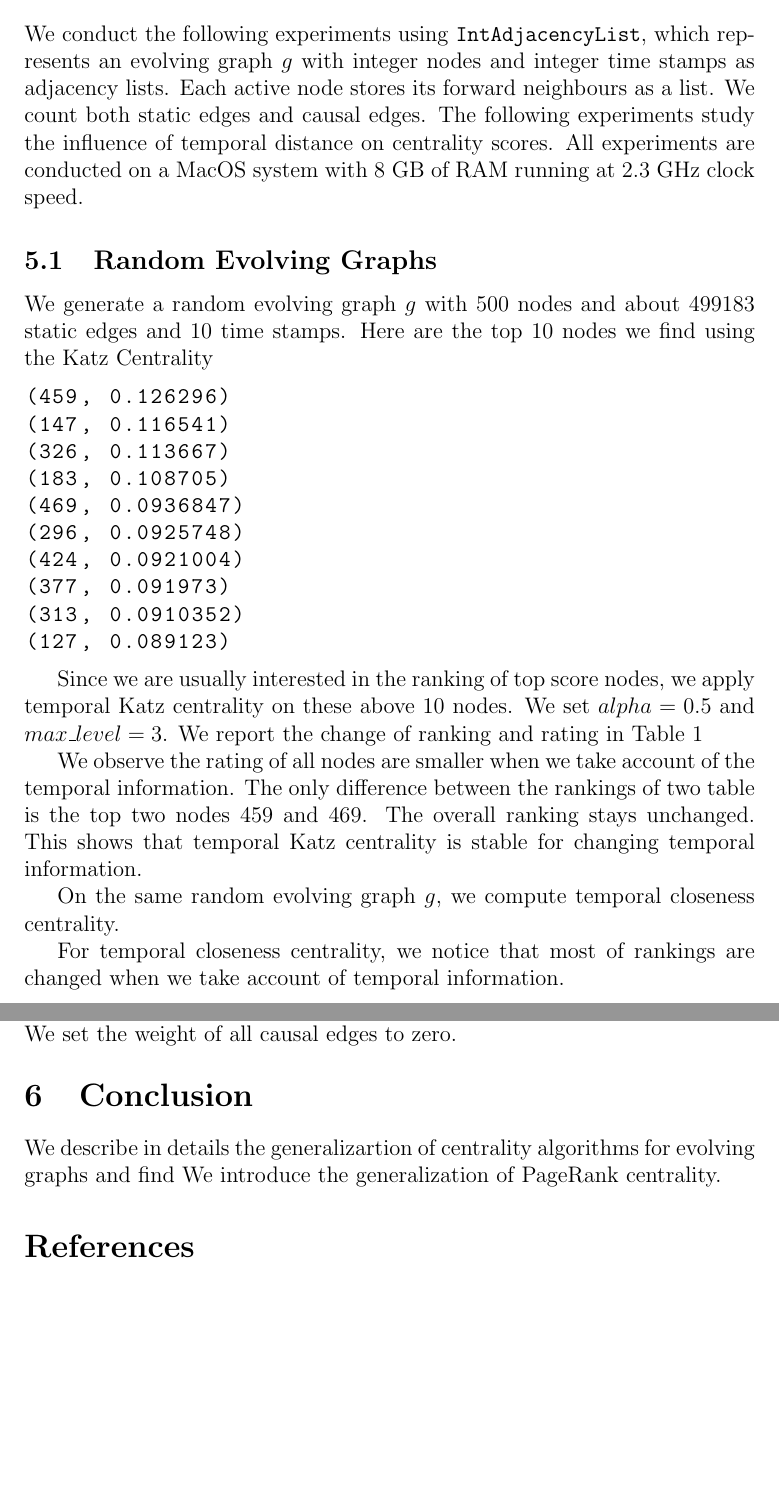
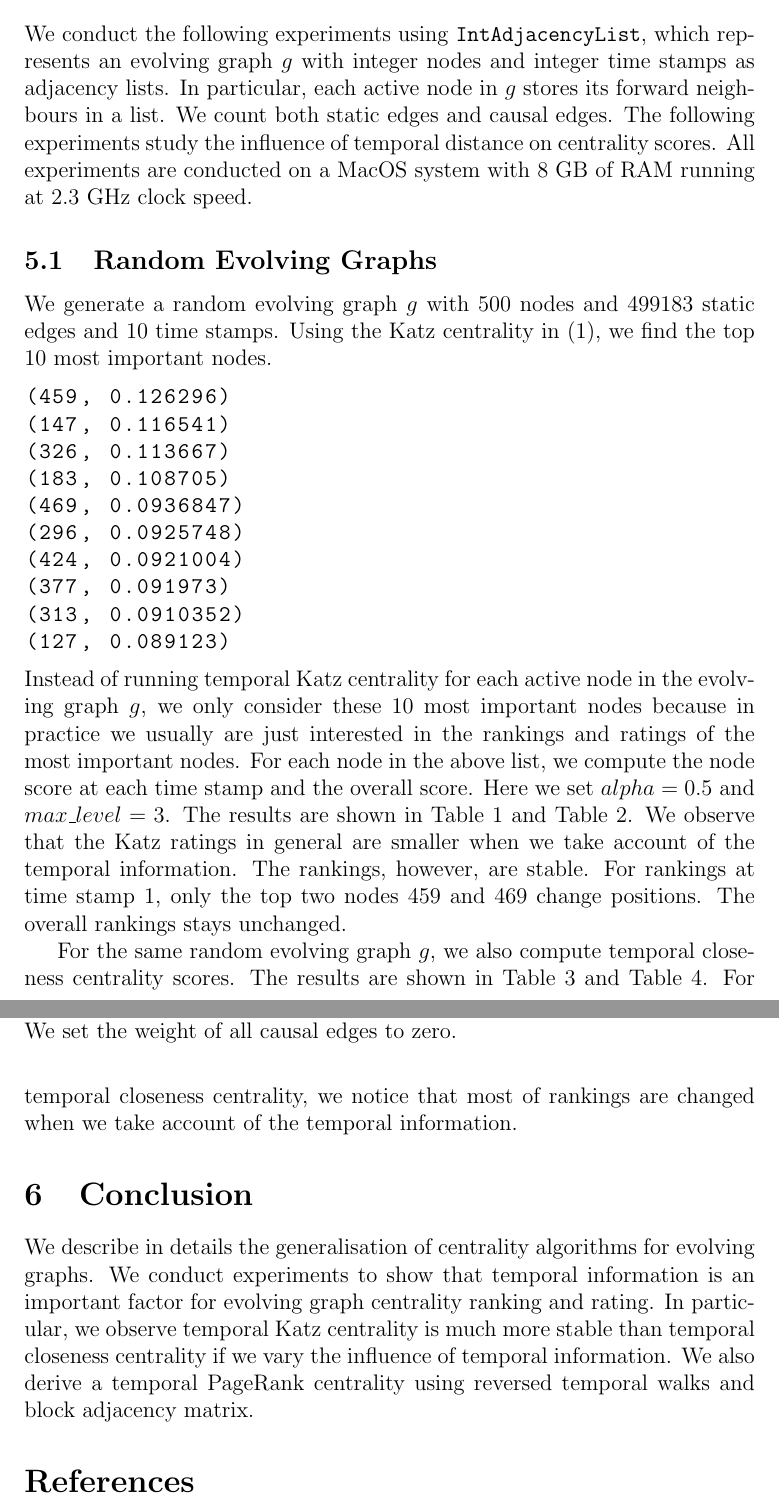
Before and after one commit to weijianzhang/paper-evolving-graphs2, a LaTeX paper (paper.tex): two parts of pages 19 and 20 of 23, joined at a grey line, cut so that both start at the same text, the shorter picture padded with empty space. Compiled offline with pdfLaTeX.

Commit message:
update conclusion

```diff
--- a/paper.tex
+++ b/paper.tex
@@ -893,16 +893,13 @@ is $|V| \times |T|$, where $|V|$ represents the number of nodes and $|T|$ repres
 \section{Experiments}
 \label{sec:experiments}
 
-We conduct the following experiments using \texttt{IntAdjacencyList}, which represents an evolving graph $g$ with integer nodes and integer time stamps as adjacency lists. Each active node stores its forward neighbours as a list. We count both static edges and causal edges.
+We conduct the following experiments using \texttt{IntAdjacencyList}, which represents an evolving graph $g$ with integer nodes and integer time stamps as adjacency lists. In particular, each active node in $g$ stores its forward neighbours in a list. We count both static edges and causal edges.
 The following experiments study the influence of temporal distance on centrality scores. All experiments are conducted on a MacOS system with $8$ GB of RAM running at $2.3$ GHz clock speed.
 
 \subsection{Random Evolving Graphs}
 \label{sec:random}
 
-
-We generate a random evolving graph $g$ with $500$ nodes and about $499183$ static edges and $10$ time stamps.
-Here are the top $10$ nodes we find using the Katz Centrality
-
+We generate a random evolving graph $g$ with $500$ nodes and $499183$ static edges and $10$ time stamps. Using the Katz centrality in \eqref{eq:q}, we find the top $10$ most important nodes.
 \begin{lstlisting}
 (459, 0.126296)
 (147, 0.116541)
@@ -915,10 +912,14 @@ Here are the top $10$ nodes we find using the Katz Centrality
 (313, 0.0910352)
 (127, 0.089123)
 \end{lstlisting}
-
-Since we are usually interested in the ranking of top score nodes,
-we apply temporal Katz centrality on these above $10$ nodes.
-We set $alpha = 0.5$  and $max\_level = 3$. We report the change of ranking and rating in Table \ref{table:ranking}
+Instead of running temporal Katz centrality for each active node in the evolving graph $g$,
+we only consider these $10$ most important nodes because in practice we usually are just interested in the rankings and ratings of the most important nodes. For each node in the above list,
+we compute the node score at each time stamp and the overall score.
+Here we set $alpha = 0.5$  and $max\_level = 3$.  The results are shown in Table \ref{table:ranking}
+and Table \ref{table:ranking2}.
+We observe that the Katz ratings in general are smaller when we take account of the temporal information. The rankings, however, are stable. For rankings at time stamp $1$,
+only the top two nodes $459$ and $469$ change positions.
+The overall rankings stays unchanged.
 
   \begin{table}[h]
     \begin{center}
@@ -936,8 +937,8 @@ We set $alpha = 0.5$  and $max\_level = 3$. We report the change of ranking and
      313 & $0.5715$ & 127 & $5.613$ \\
   \end{tabular}
   \end{center}
-  \caption{Temporal Katz centrality ranking and rating of evolving graph $g$.
-We set the weight of all causal edges to zero.}
+  \caption{Temporal Katz centrality ranking and rating on evolving graph $g$.
+  We set the weight of all causal edges to zero.}
   \label{table:ranking}
   \end{table}
 
@@ -963,11 +964,11 @@ We set the weight of all causal edges to zero.}
   \label{table:ranking2}
   \end{table}
 
-We observe the rating of all nodes are smaller when we take account of the temporal information. The only difference between the rankings of two table
-is the top two nodes $459$ and $469$. The overall ranking stays unchanged.
-This shows that temporal Katz centrality is stable for changing temporal information.
 
-On the same random evolving graph $g$, we compute temporal closeness centrality.
+For the same random evolving graph $g$, we also compute temporal closeness centrality scores.
+The results are shown in Table \ref{table:ranking3} and Table \ref{table:ranking4}.
+For temporal closeness centrality, we notice that most of rankings are changed when we take account of the temporal information.
+
 
 \begin{table}[h]
   \begin{center}
@@ -1011,7 +1013,6 @@ We set the weight of a causal edge between two active nodes to be their temporal
 \label{table:ranking4}
 \end{table}
 
-For temporal closeness centrality, we notice that most of rankings are changed when we take account of temporal information.
 
 
 % \subsection{JMLR Coauthor Network}
@@ -1037,8 +1038,9 @@ For temporal closeness centrality, we notice that most of rankings are changed w
 \section{Conclusion}
 \label{sec:conclusion}
 
-We describe in details the generalizartion of centrality algorithms for evolving graphs and find
-We introduce the generalization of PageRank centrality.
+We describe in details the generalisation of centrality algorithms for evolving graphs.
+We conduct experiments to show that temporal information is an important factor for evolving graph centrality ranking and rating. In particular, we observe temporal Katz centrality is much more stable than temporal closeness centrality if we vary the influence of temporal information.
+We also derive a temporal PageRank centrality using reversed temporal walks and block adjacency matrix.
 
 \bibliographystyle{plain}
 \bibliography{sigproc}
```
Also changed, not shown: paper.tex (7 more changed lines).
